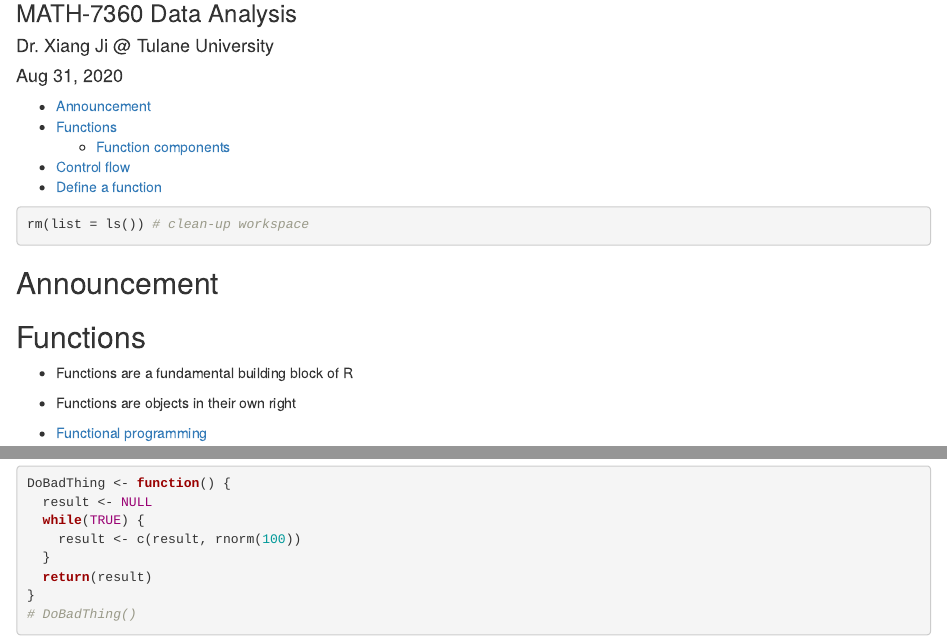
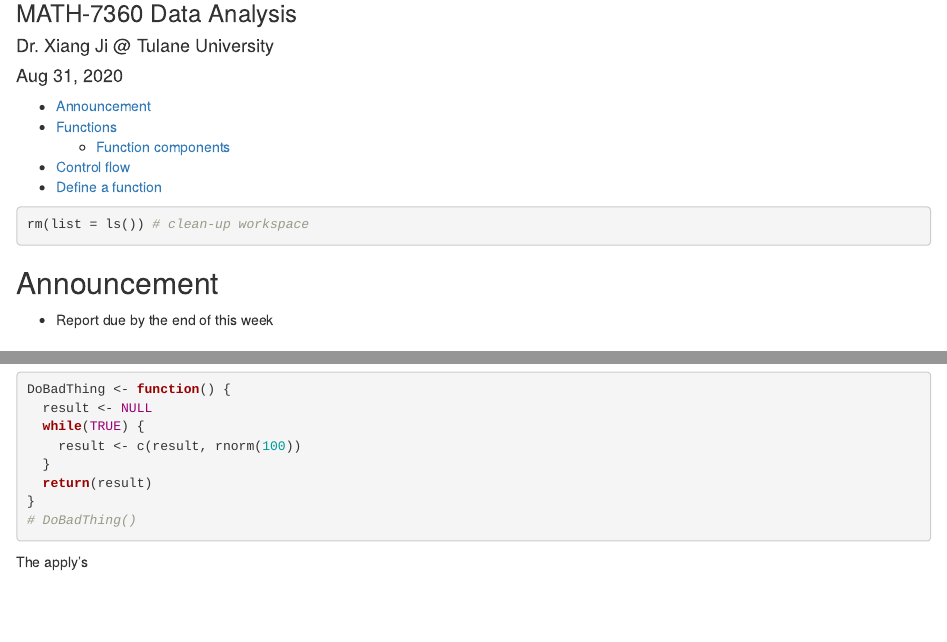
Before and after one commit to tulane-math7360/tulane-math7360.github.io, an R Markdown document (slides/06-Functions/Functions.Rmd): the page in a window 1100 px wide, from 80 px down, and a second part further down, joined at a grey line. Rendered offline with R 4.5, knitr and Pandoc, with nearby package versions.

Commit message:
update announcement

````diff
--- a/slides/06-Functions/Functions.Rmd
+++ b/slides/06-Functions/Functions.Rmd
@@ -15,6 +15,8 @@ rm(list = ls()) # clean-up workspace
 ```
 
 ## Announcement
+
+ - Report due by the end of this week
 
 
 ## Functions
@@ -81,6 +83,8 @@ DoBadThing <- function() {
 # DoBadThing()
 ```
 
+The apply's
+
 <!-- ## Profiling -->
 
 <!-- ## vectorized computing -->
````
